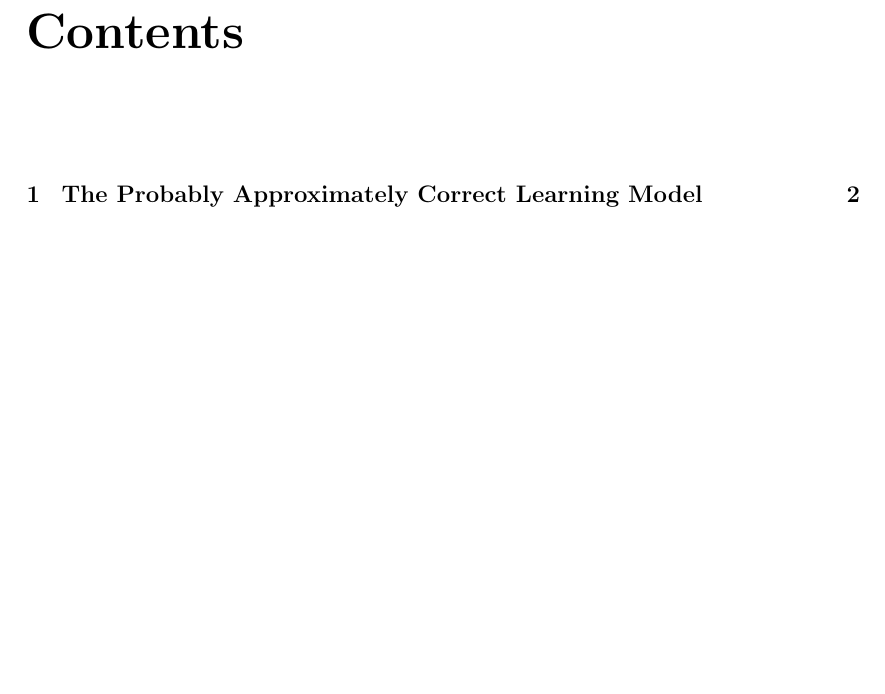
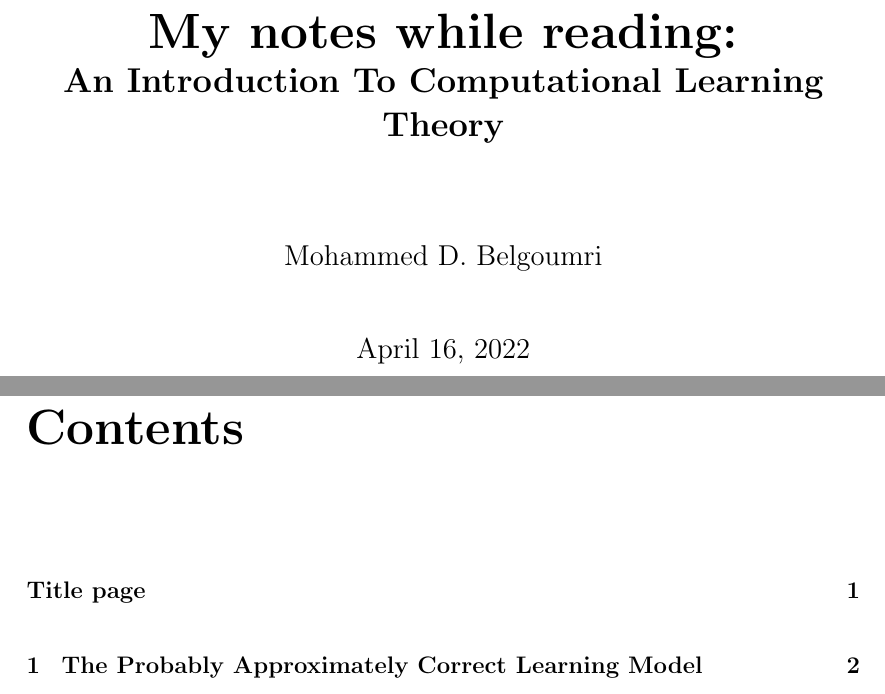
Before and after one commit to mohammedbelgoumri/intro-to-copm-learning-theory, a LaTeX thesis (documents/main.tex): part of page 1 of 4 before the commit and two parts of pages 1 and 2 of 5 after it, the two joined at a grey line, cut at the place of the change, the shorter picture padded with empty space. Compiled offline with pdfLaTeX.

Commit message:
added titlepage

```diff
--- a/documents/main.tex
+++ b/documents/main.tex
@@ -86,8 +86,25 @@
 \newcommand{\naturals}{\mathbb{N}}
 \newcommand{\field}{\mathbb{K}}
 
+\author{Mohammed D. Belgoumri}
+\title{
+	{
+		\bfseries
+		\Huge
+		My notes while reading:\\
+
+		\Large
+		An Introduction To Computational Learning Theory
+
+	}
+}
+
+\date{\today}
 %!TEX root = main.tex
 \begin{document}
+	% \include{titlepage}
+	\maketitle
+	\addcontentsline{toc}{chapter}{Title page}
 	\tableofcontents
 	\include{the-pac-learning-model}
 \end{document}
```
Also changed, not shown: documents/notes.pdf (deleted).
